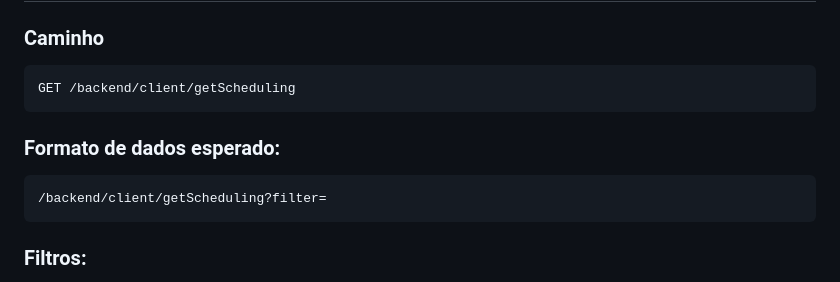
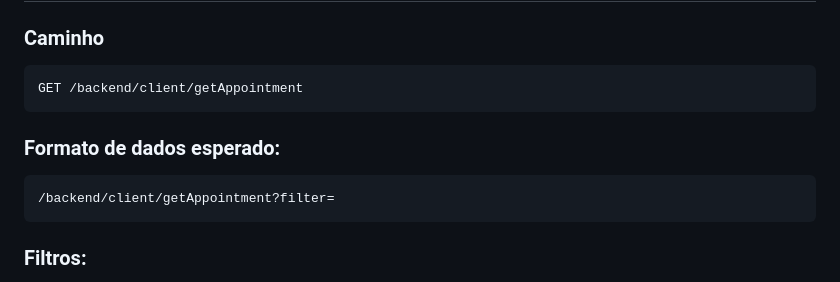
Before and after one commit to Pedro-R1beiro/sistema_barbearia, a Markdown page: README.md, the part around the change. Rendered like a GitHub page.

````diff
--- a/README.md
+++ b/README.md
@@ -212,12 +212,12 @@ PATCH /backend/client/resetPassword
 
 ### Caminho
 ```http
-GET /backend/client/getScheduling
+GET /backend/client/getAppointment
 ```
 
 ### Formato de dados esperado:
 ```http
-/backend/client/getScheduling?filter=
+/backend/client/getAppointment?filter=
 ```
 ### Filtros:
 - today: Todos agendamentos para hoje
````
